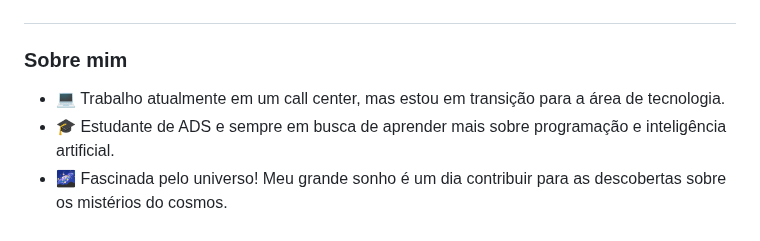
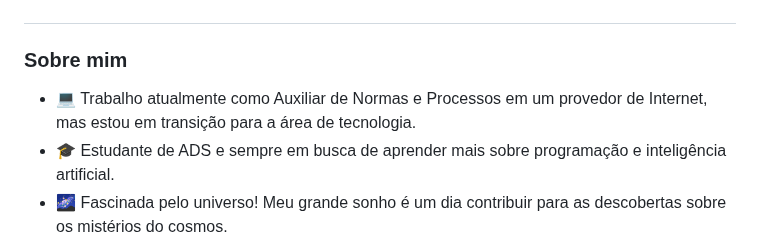
Before and after one commit to bealatrix/bealatrix, a Markdown page: README.md, the part around the change. Rendered like a GitHub page.

```diff
--- a/README.md
+++ b/README.md
@@ -7,7 +7,7 @@
 
 ### Sobre mim
 
-- 💻 Trabalho atualmente em um call center, mas estou em transição para a área de tecnologia.
+- 💻 Trabalho atualmente como Auxiliar de Normas e Processos em um provedor de Internet, mas estou em transição para a área de tecnologia.
 - 🎓 Estudante de ADS e sempre em busca de aprender mais sobre programação e inteligência artificial.
 - 🌌 Fascinada pelo universo! Meu grande sonho é um dia contribuir para as descobertas sobre os mistérios do cosmos.
 - 🎯 Meu objetivo atual é aprimorar minhas habilidades em desenvolvimento de software e colaborar com projetos open-source.
```
